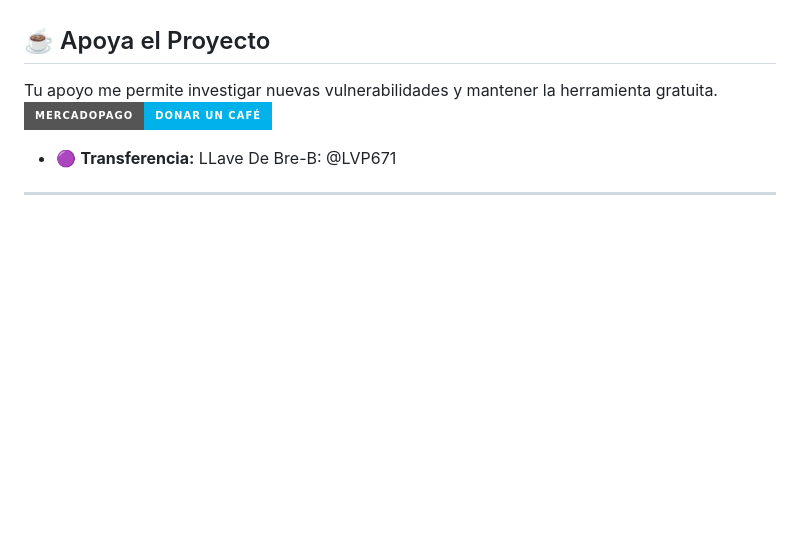
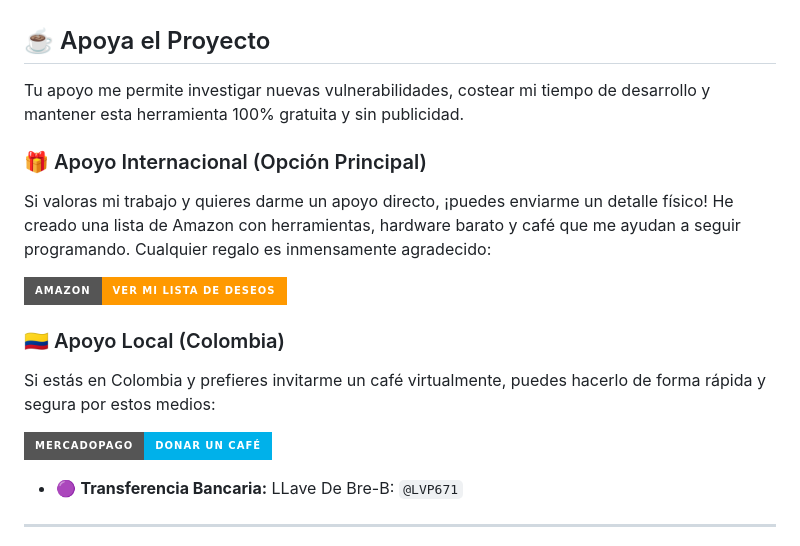
Before and after one commit to LennesVP/TREMEND, a Markdown page: README.md, the part around the change. Drawn GitHub-style; badges without logos; blank space fills up the shorter version.

Commit message:
Actualizacion de codigo: mar 16/06/2026 20:59:02,06

```diff
--- a/README.md
+++ b/README.md
@@ -60,9 +60,18 @@ Este proyecto actúa como una interfaz unificada que rinde tributo y facilita el
 * **Microsoft Corp:** Motores base de OS, PowerShell, Winget y comandos core.
 
 ## ☕ Apoya el Proyecto
-Tu apoyo me permite investigar nuevas vulnerabilidades y mantener la herramienta gratuita.
+Tu apoyo me permite investigar nuevas vulnerabilidades, costear mi tiempo de desarrollo y mantener esta herramienta 100% gratuita y sin publicidad.
+
+### 🎁 Apoyo Internacional (Opción Principal)
+Si valoras mi trabajo y quieres darme un apoyo directo, ¡puedes enviarme un detalle físico! He creado una lista de Amazon con herramientas, hardware barato y café que me ayudan a seguir programando. Cualquier regalo es inmensamente agradecido:
+
+[![Amazon Wishlist](https://img.shields.io/badge/Amazon-Ver_mi_Lista_de_Deseos-FF9900?style=for-the-badge&logo=amazon&logoColor=black)](https://www.amazon.com/hz/wishlist/ls/3129WX8TBY0J6?ref_=wl_share)
+
+### 🇨🇴 Apoyo Local (Colombia)
+Si estás en Colombia y prefieres invitarme un café virtualmente, puedes hacerlo de forma rápida y segura por estos medios:
+
 [![MercadoPago](https://img.shields.io/badge/MercadoPago-Donar_un_Café-00B1EA?style=for-the-badge&logo=mercadopago)](https://link.mercadopago.com.co/tremend)
-* 🟣 **Transferencia:** LLave De Bre-B: @LVP671
+* 🟣 **Transferencia Bancaria:** LLave De Bre-B: `@LVP671`
 
 ---
 *⚠️ **Aviso de Responsabilidad:** Herramienta diseñada para fines educativos y auditorías autorizadas. El uso indebido de las opciones forenses o destructivas es responsabilidad exclusiva del usuario final.*
```
